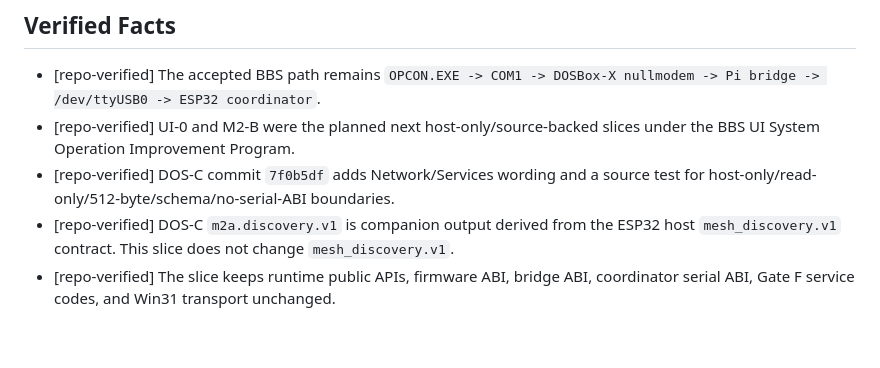
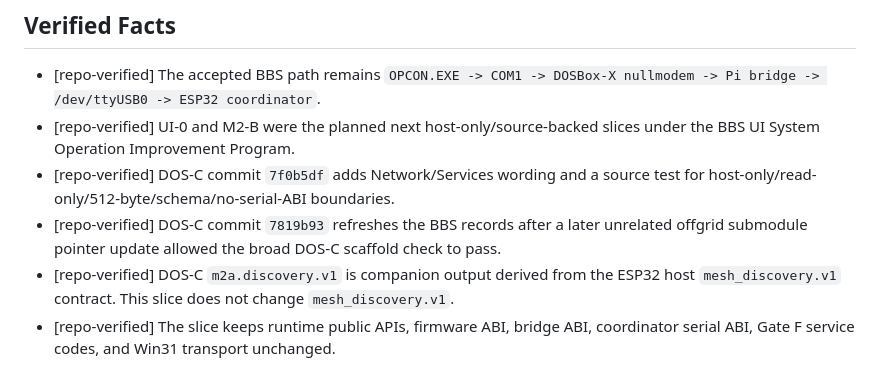
Before and after one commit to cyberpivots/ESP32, a Markdown page: knowledge-base/source-ledger/2026-05-28-bbs-ui-ui0-m2b-host-slice.md, the part around the change. Drawn GitHub-style; blank space fills up the shorter version.

Commit message:
docs(bbs): refresh DOS-C validation pointer
Reference the DOS-C scaffold-status refresh commit for the UI-0/M2-B host slice and rerun Pages/source/link/diff checks.

```diff
--- a/knowledge-base/source-ledger/2026-05-28-bbs-ui-ui0-m2b-host-slice.md
+++ b/knowledge-base/source-ledger/2026-05-28-bbs-ui-ui0-m2b-host-slice.md
@@ -21,6 +21,9 @@ Program with UI-0 and M2-B as host-only paired ESP32/DOS-C evidence slices.
   slices under the BBS UI System Operation Improvement Program.
 - [repo-verified] DOS-C commit `7f0b5df` adds Network/Services wording and a
   source test for host-only/read-only/512-byte/schema/no-serial-ABI boundaries.
+- [repo-verified] DOS-C commit `7819b93` refreshes the BBS records after a
+  later unrelated offgrid submodule pointer update allowed the broad DOS-C
+  scaffold check to pass.
 - [repo-verified] DOS-C `m2a.discovery.v1` is companion output derived from
   the ESP32 host `mesh_discovery.v1` contract. This slice does not change
   `mesh_discovery.v1`.
```
Also changed, not shown: knowledge-base/source-index.md (+1 -1 lines), 1 other file.
